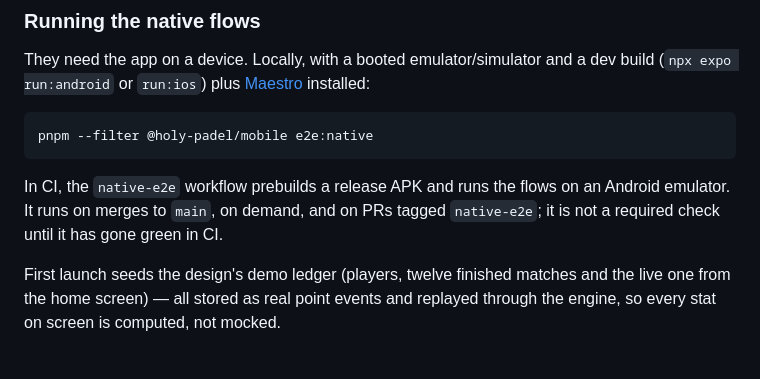
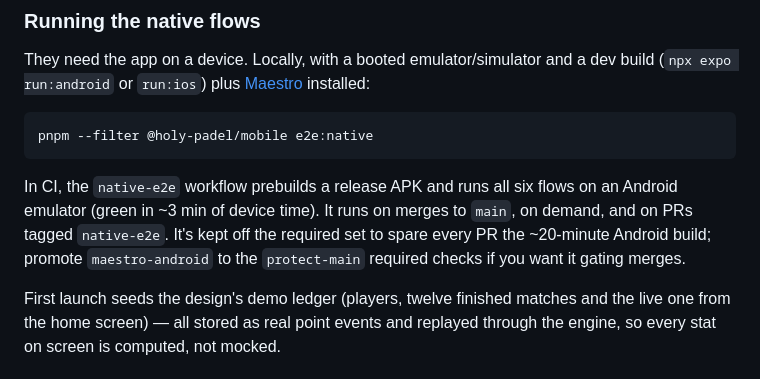
Before and after one commit to NxT-Solutions/holy-padel, a Markdown page: README.md, the part around the change. GitHub-like rendering.

Commit message:
📝 Native E2E is green in CI — document proven status

````diff
--- a/README.md
+++ b/README.md
@@ -68,9 +68,11 @@ dev build (`npx expo run:android` or `run:ios`) plus
 pnpm --filter @holy-padel/mobile e2e:native
 ```
 
-In CI, the `native-e2e` workflow prebuilds a release APK and runs the flows on
-an Android emulator. It runs on merges to `main`, on demand, and on PRs tagged
-`native-e2e`; it is not a required check until it has gone green in CI.
+In CI, the `native-e2e` workflow prebuilds a release APK and runs all six flows
+on an Android emulator (green in ~3 min of device time). It runs on merges to
+`main`, on demand, and on PRs tagged `native-e2e`. It's kept off the required
+set to spare every PR the ~20-minute Android build; promote `maestro-android`
+to the `protect-main` required checks if you want it gating merges.
 
 First launch seeds the design's demo ledger (players, twelve finished matches and
 the live one from the home screen) — all stored as real point events and replayed
````
